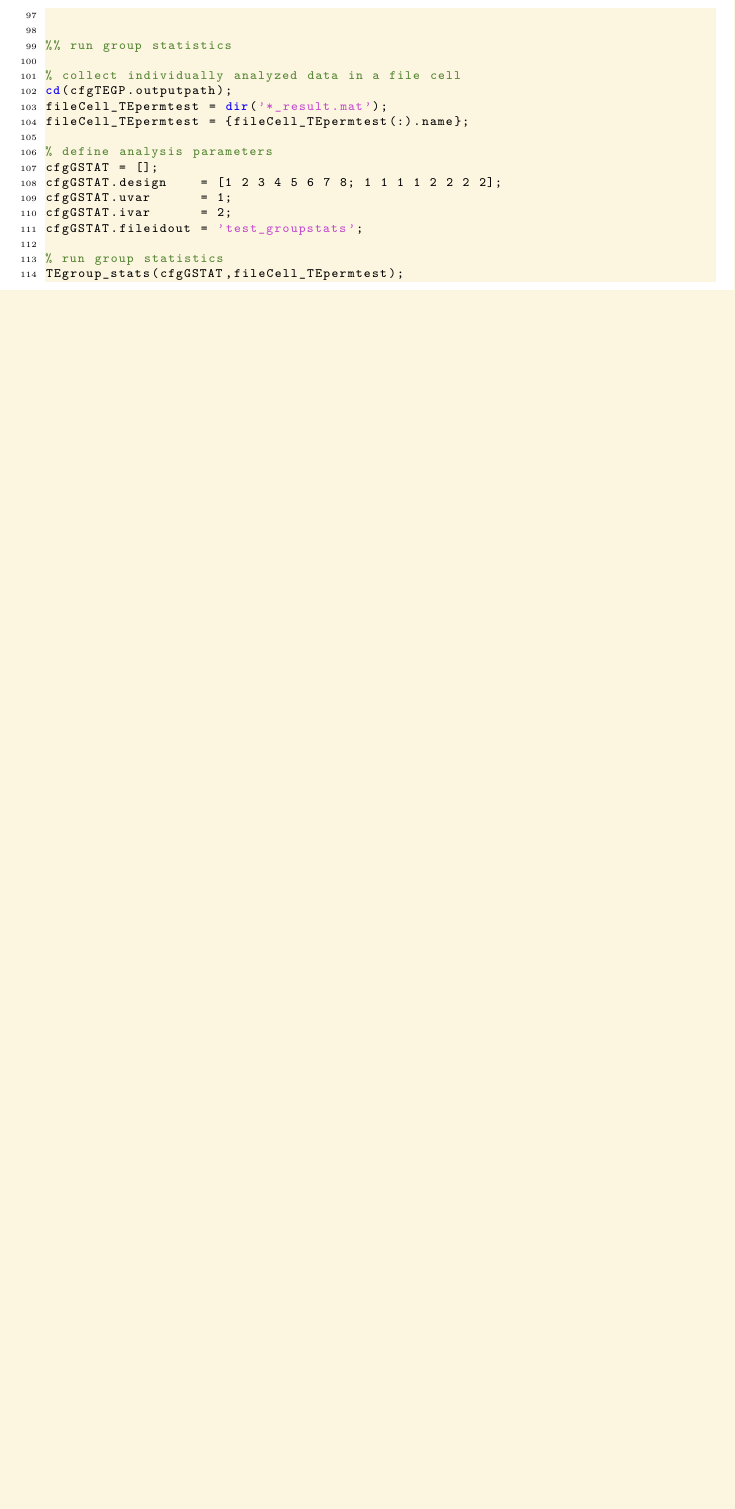
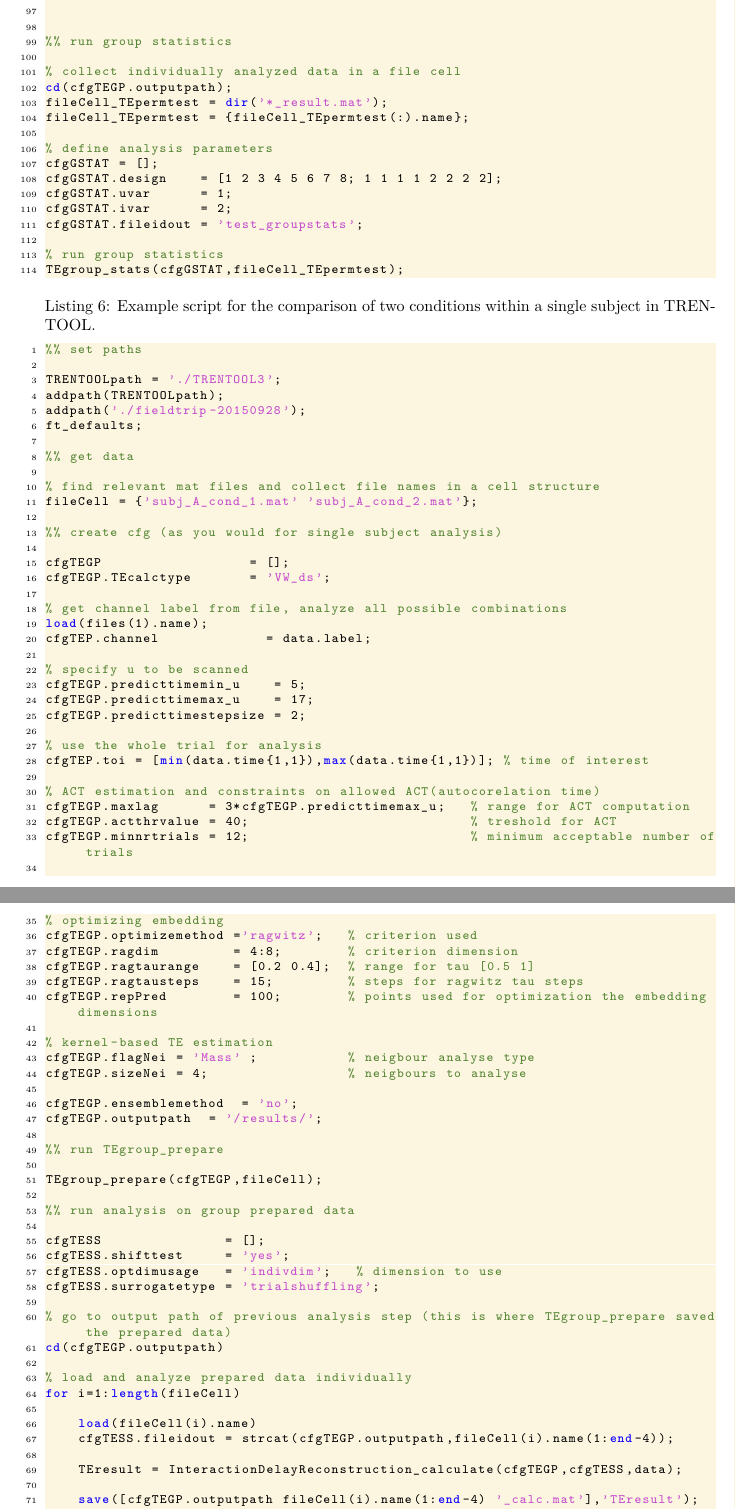
Before and after one commit to trentool/TRENTOOL3_manual, a LaTeX document (TRENTOOL_doc.tex, which reads ex_scripts/ex_script_condstatssingle.tex): part of page 37 of 50 before the commit and two parts of pages 37 and 38 of 52 after it, the two joined at a grey line, cut so that both start at the same text, the shorter picture padded with empty space. Compiled offline with pdfLaTeX.

Commit message:
added cond stats single work flow

```diff
--- a/TRENTOOL_doc.tex
+++ b/TRENTOOL_doc.tex
@@ -788,3 +791,5 @@ The example script \texttt{example\_script\_ensemblemethod.m} and data \texttt{e
+\lstset{language=matlab,caption={Example script for the comparison of two conditions within a single subject in TRENTOOL.}, label=lst:condstats, breaklines=true, float=H, mathescape=true}
+\input{ex_scripts/ex_script_condstatssingle}
 
 
 \newpage
--- /dev/null
+++ b/ex_scripts/ex_script_condstatssingle.tex
@@ -0,0 +1,75 @@
+\begin{lstlisting}
+%% set paths
+
+TRENTOOLpath = './TRENTOOL3';
+addpath(TRENTOOLpath);
+addpath('./fieldtrip-20150928');
+ft_defaults;
+
+%% get data
+
+% find relevant mat files and collect file names in a cell structure
+fileCell = {'subj_A_cond_1.mat' 'subj_A_cond_2.mat'};
+
+%% create cfg (as you would for single subject analysis)
+
+cfgTEGP                  = [];
+cfgTEGP.TEcalctype       = 'VW_ds';
+
+% get channel label from file, analyze all possible combinations
+load(files(1).name);
+cfgTEP.channel             = data.label;
+
+% specify u to be scanned
+cfgTEGP.predicttimemin_u    = 5;
+cfgTEGP.predicttimemax_u    = 17;
+cfgTEGP.predicttimestepsize = 2;
+
+% use the whole trial for analysis
+cfgTEP.toi = [min(data.time{1,1}),max(data.time{1,1})]; % time of interest
+
+% ACT estimation and constraints on allowed ACT(autocorelation time)
+cfgTEGP.maxlag      = 3*cfgTEGP.predicttimemax_u;   % range for ACT computation
+cfgTEGP.actthrvalue = 40;                           % treshold for ACT
+cfgTEGP.minnrtrials = 12;                           % minimum acceptable number of trials
+
+% optimizing embedding
+cfgTEGP.optimizemethod ='ragwitz';   % criterion used
+cfgTEGP.ragdim         = 4:8;        % criterion dimension
+cfgTEGP.ragtaurange    = [0.2 0.4];  % range for tau [0.5 1]
+cfgTEGP.ragtausteps    = 15;         % steps for ragwitz tau steps
+cfgTEGP.repPred        = 100;        % points used for optimization the embedding dimensions
+
+% kernel-based TE estimation
+cfgTEGP.flagNei = 'Mass' ;           % neigbour analyse type
+cfgTEGP.sizeNei = 4;                 % neigbours to analyse
+
+cfgTEGP.ensemblemethod  = 'no';
+cfgTEGP.outputpath  = '/results/';
+
+%% run TEgroup_prepare
+
+TEgroup_prepare(cfgTEGP,fileCell);
+
+%% run analysis on group prepared data
+
+cfgTESS		      = [];
+cfgTESS.shifttest     = 'yes';
+cfgTESS.optdimusage   = 'indivdim';   % dimension to use
+cfgTESS.surrogatetype = 'trialshuffling';
+
+% go to output path of previous analysis step (this is where TEgroup_prepare saved the prepared data)
+cd(cfgTEGP.outputpath)
+
+% load and analyze prepared data individually
+for i=1:length(fileCell)
+
+    load(fileCell(i).name)
+    cfgTESS.fileidout = strcat(cfgTEGP.outputpath,fileCell(i).name(1:end-4));
+
+    TEresult = InteractionDelayReconstruction_calculate(cfgTEGP,cfgTESS,data);
+
+    save([cfgTEGP.outputpath fileCell(i).name(1:end-4) '_calc.mat'],'TEresult');
+    clear TEresult data;
+
+end
```
Also changed, not shown: TRENTOOL_doc.tex (9 more changed lines), ex_scripts/ex_script_condstatssingle.tex (43 more changed lines).
